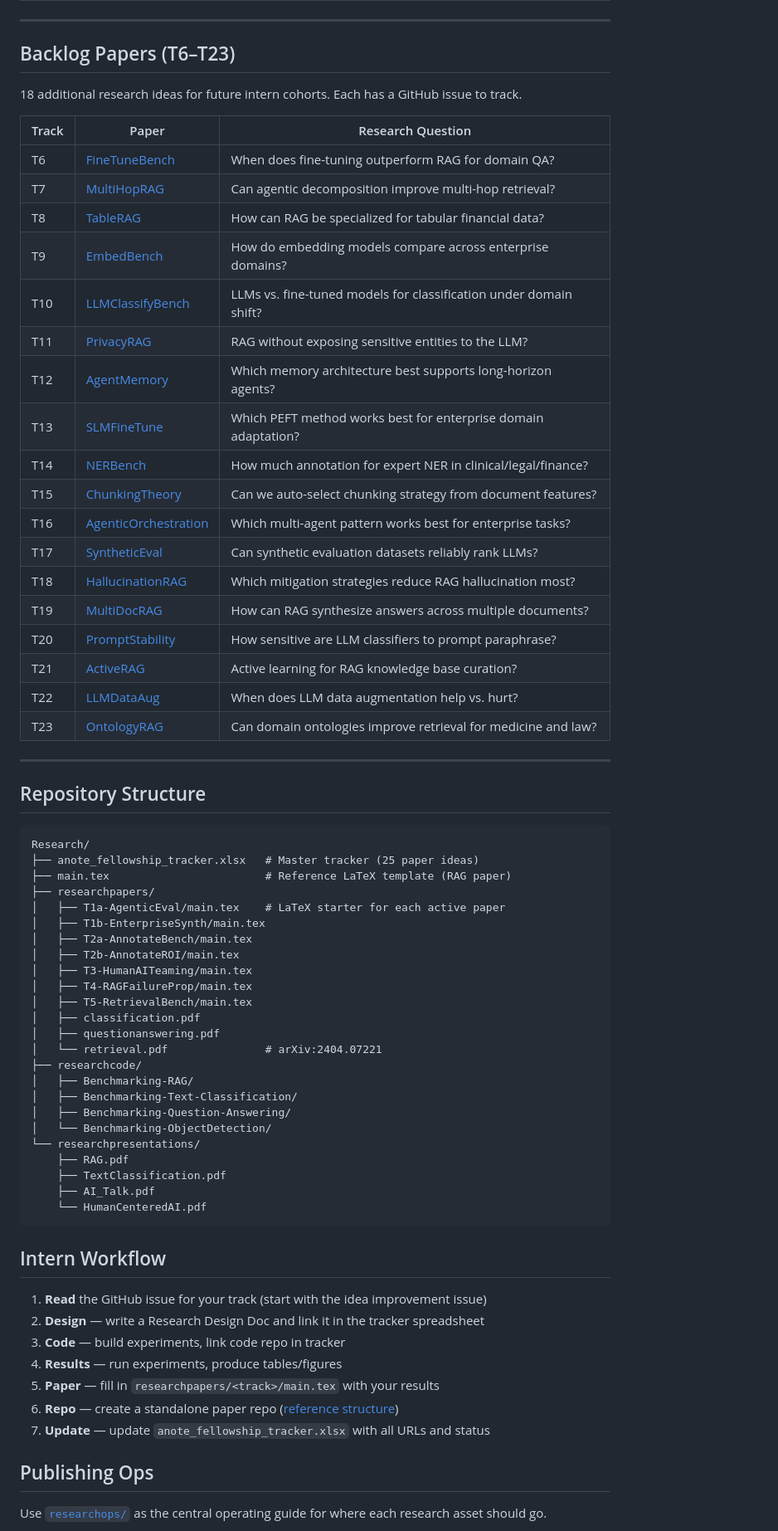
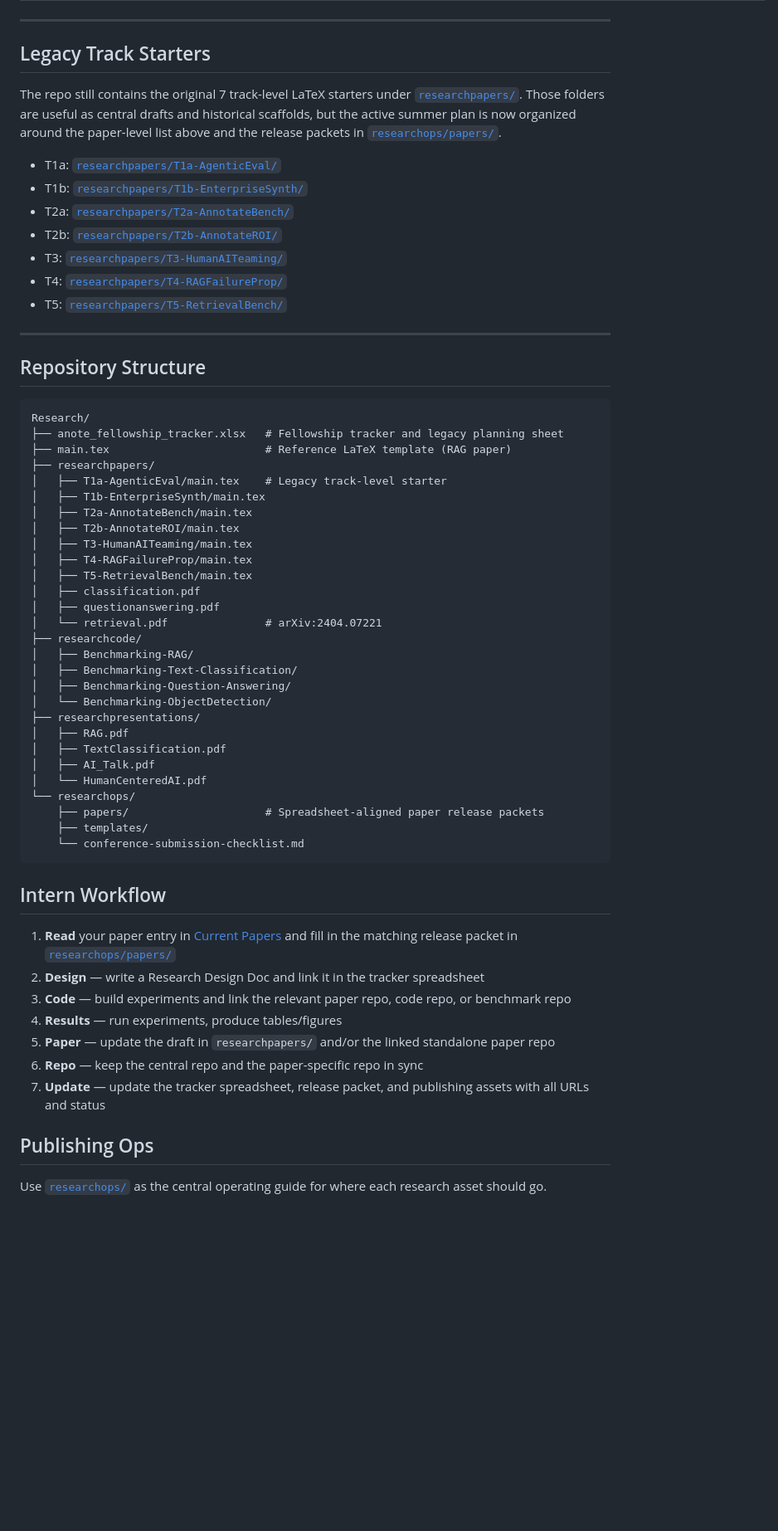
Before and after one commit to anote-ai/Research, a Markdown page: README.md, the part around one of its changes. Shown at 83% size. GitHub-like rendering; blank space fills up the shorter version.

````diff
--- a/README.md
+++ b/README.md
@@ -44,30 +51,17 @@ See [`anote_fellowship_tracker.xlsx`](./anote_fellowship_tracker.xlsx) for the f
 
 ---
 
-## Backlog Papers (T6–T23)
+## Legacy Track Starters
 
-18 additional research ideas for future intern cohorts. Each has a GitHub issue to track.
+The repo still contains the original 7 track-level LaTeX starters under [`researchpapers/`](./researchpapers/). Those folders are useful as central drafts and historical scaffolds, but the active summer plan is now organized around the paper-level list above and the release packets in [`researchops/papers/`](./researchops/papers/).
 
-| Track | Paper | Research Question |
-|-------|-------|-------------------|
-| T6 | [FineTuneBench](https://github.com/anote-ai/Research/issues/29) | When does fine-tuning outperform RAG for domain QA? |
-| T7 | [MultiHopRAG](https://github.com/anote-ai/Research/issues/30) | Can agentic decomposition improve multi-hop retrieval? |
-| T8 | [TableRAG](https://github.com/anote-ai/Research/issues/31) | How can RAG be specialized for tabular financial data? |
-| T9 | [EmbedBench](https://github.com/anote-ai/Research/issues/32) | How do embedding models compare across enterprise domains? |
-| T10 | [LLMClassifyBench](https://github.com/anote-ai/Research/issues/33) | LLMs vs. fine-tuned models for classification under domain shift? |
-| T11 | [PrivacyRAG](https://github.com/anote-ai/Research/issues/34) | RAG without exposing sensitive entities to the LLM? |
-| T12 | [AgentMemory](https://github.com/anote-ai/Research/issues/35) | Which memory architecture best supports long-horizon agents? |
-| T13 | [SLMFineTune](https://github.com/anote-ai/Research/issues/36) | Which PEFT method works best for enterprise domain adaptation? |
-| T14 | [NERBench](https://github.com/anote-ai/Research/issues/37) | How much annotation for expert NER in clinical/legal/finance? |
-| T15 | [ChunkingTheory](https://github.com/anote-ai/Research/issues/38) | Can we auto-select chunking strategy from document features? |
-| T16 | [AgenticOrchestration](https://github.com/anote-ai/Research/issues/39) | Which multi-agent pattern works best for enterprise tasks? |
-| T17 | [SyntheticEval](https://github.com/anote-ai/Research/issues/40) | Can synthetic evaluation datasets reliably rank LLMs? |
-| T18 | [HallucinationRAG](https://github.com/anote-ai/Research/issues/41) | Which mitigation strategies reduce RAG hallucination most? |
-| T19 | [MultiDocRAG](https://github.com/anote-ai/Research/issues/42) | How can RAG synthesize answers across multiple documents? |
-| T20 | [PromptStability](https://github.com/anote-ai/Research/issues/43) | How sensitive are LLM classifiers to prompt paraphrase? |
-| T21 | [ActiveRAG](https://github.com/anote-ai/Research/issues/44) | Active learning for RAG knowledge base curation? |
-| T22 | [LLMDataAug](https://github.com/anote-ai/Research/issues/45) | When does LLM data augmentation help vs. hurt? |
-| T23 | [OntologyRAG](https://github.com/anote-ai/Research/issues/46) | Can domain ontologies improve retrieval for medicine and law? |
+- T1a: [`researchpapers/T1a-AgenticEval/`](./researchpapers/T1a-AgenticEval/)
+- T1b: [`researchpapers/T1b-EnterpriseSynth/`](./researchpapers/T1b-EnterpriseSynth/)
+- T2a: [`researchpapers/T2a-AnnotateBench/`](./researchpapers/T2a-AnnotateBench/)
+- T2b: [`researchpapers/T2b-AnnotateROI/`](./researchpapers/T2b-AnnotateROI/)
+- T3: [`researchpapers/T3-HumanAITeaming/`](./researchpapers/T3-HumanAITeaming/)
+- T4: [`researchpapers/T4-RAGFailureProp/`](./researchpapers/T4-RAGFailureProp/)
+- T5: [`researchpapers/T5-RetrievalBench/`](./researchpapers/T5-RetrievalBench/)
 
 ---
 
@@ -75,10 +69,10 @@ See [`anote_fellowship_tracker.xlsx`](./anote_fellowship_tracker.xlsx) for the f
 
 ```
 Research/
-├── anote_fellowship_tracker.xlsx   # Master tracker (25 paper ideas)
+├── anote_fellowship_tracker.xlsx   # Fellowship tracker and legacy planning sheet
 ├── main.tex                        # Reference LaTeX template (RAG paper)
 ├── researchpapers/
-│   ├── T1a-AgenticEval/main.tex    # LaTeX starter for each active paper
+│   ├── T1a-AgenticEval/main.tex    # Legacy track-level starter
 │   ├── T1b-EnterpriseSynth/main.tex
 │   ├── T2a-AnnotateBench/main.tex
 │   ├── T2b-AnnotateROI/main.tex
@@ -93,22 +87,26 @@ Research/
 │   ├── Benchmarking-Text-Classification/
 │   ├── Benchmarking-Question-Answering/
 │   └── Benchmarking-ObjectDetection/
-└── researchpresentations/
-    ├── RAG.pdf
-    ├── TextClassification.pdf
-    ├── AI_Talk.pdf
-    └── HumanCenteredAI.pdf
+├── researchpresentations/
+│   ├── RAG.pdf
+│   ├── TextClassification.pdf
+│   ├── AI_Talk.pdf
+│   └── HumanCenteredAI.pdf
+└── researchops/
+    ├── papers/                     # Spreadsheet-aligned paper release packets
+    ├── templates/
+    └── conference-submission-checklist.md
 ```
 
 ## Intern Workflow
 
-1. **Read** the GitHub issue for your track (start with the idea improvement issue)
+1. **Read** your paper entry in [Current Papers](#current-papers--revised-2026-research-plan) and fill in the matching release packet in [`researchops/papers/`](./researchops/papers/)
 2. **Design** — write a Research Design Doc and link it in the tracker spreadsheet
-3. **Code** — build experiments, link code repo in tracker
+3. **Code** — build experiments and link the relevant paper repo, code repo, or benchmark repo
 4. **Results** — run experiments, produce tables/figures
-5. **Paper** — fill in `researchpapers/<track>/main.tex` with your results
-6. **Repo** — create a standalone paper repo ([reference structure](https://github.com/nv78/Benchmarking-Computer-Vision-Models))
-7. **Update** — update `anote_fellowship_tracker.xlsx` with all URLs and status
+5. **Paper** — update the draft in `researchpapers/` and/or the linked standalone paper repo
+6. **Repo** — keep the central repo and the paper-specific repo in sync
+7. **Update** — update the tracker spreadsheet, release packet, and publishing assets with all URLs and status
 
 ## Publishing Ops
 
````
Also changed, not shown: other parts of README.md (+24 -17 lines).
